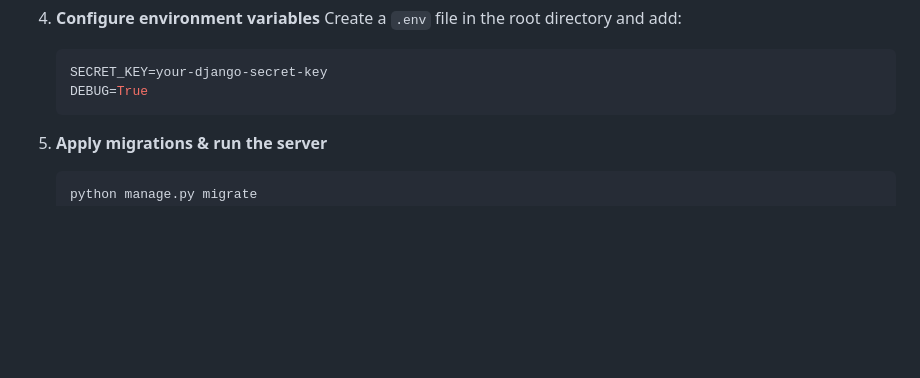
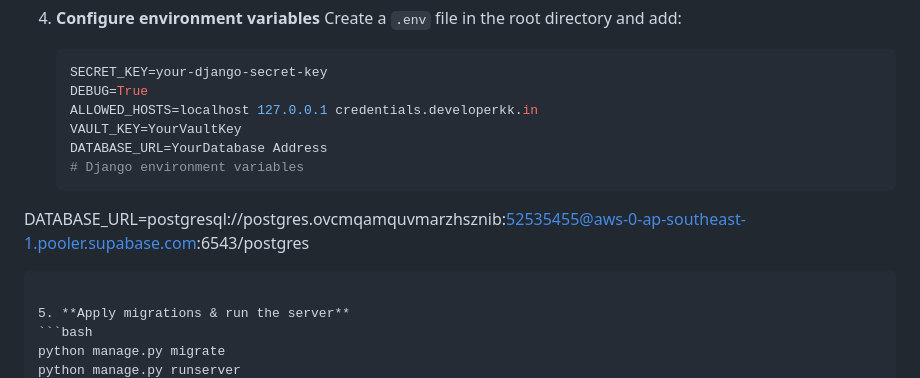
Before and after one commit to adeveloperkk/KKSecure_Password_Manager, a Markdown page: README.md, the part around the change. Drawn GitHub-style; blank space fills up the shorter version.

````diff
--- a/README.md
+++ b/README.md
@@ -75,6 +75,11 @@ A secure and modern **Password Manager** web application built with **Django**,
    ```ini
    SECRET_KEY=your-django-secret-key
    DEBUG=True
+   ALLOWED_HOSTS=localhost 127.0.0.1 credentials.developerkk.in
+   VAULT_KEY=YourVaultKey
+   DATABASE_URL=YourDatabase Address
+   # Django environment variables
+DATABASE_URL=postgresql://postgres.ovcmqamquvmarzhsznib:52535455@aws-0-ap-southeast-1.pooler.supabase.com:6543/postgres
    ```
 
 5. **Apply migrations & run the server**
````
